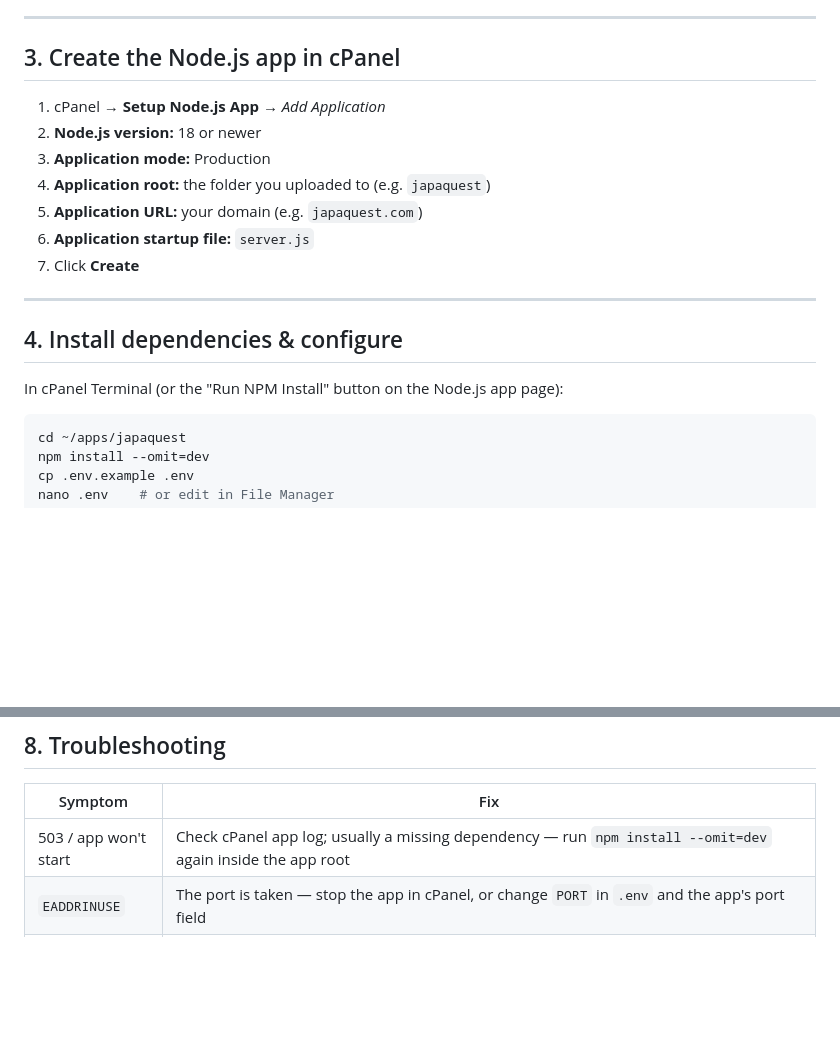
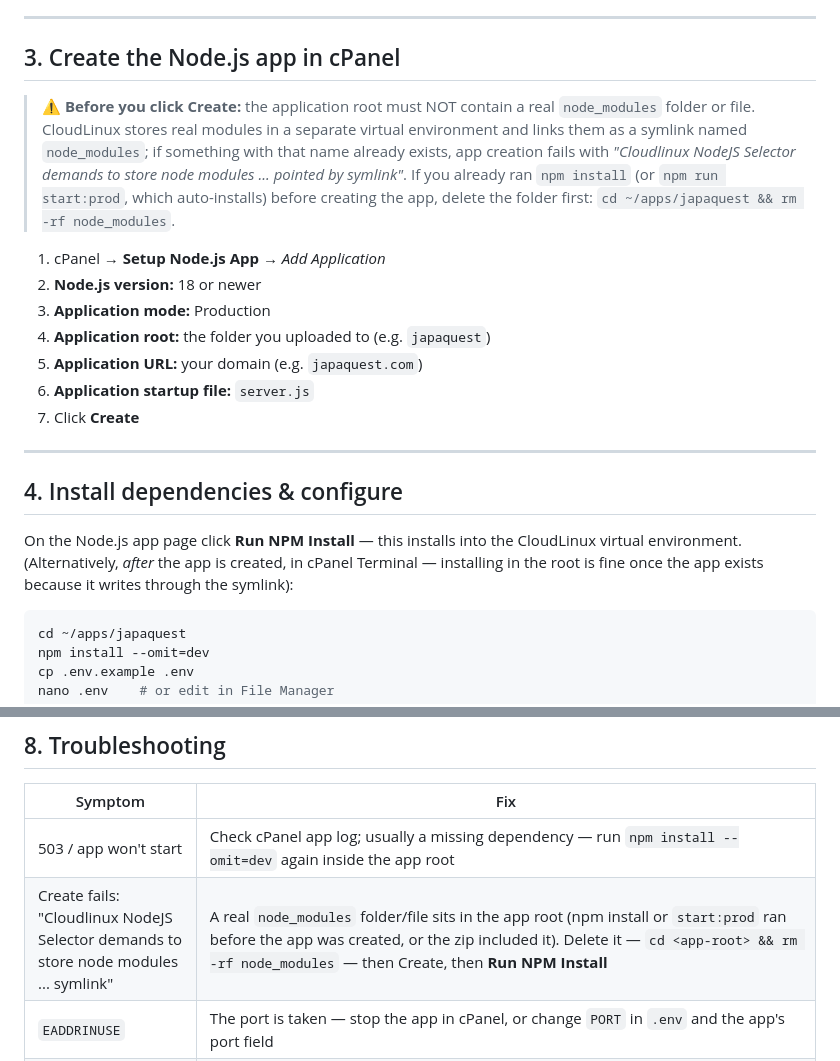
Before and after one commit to akes2010/japaquest, a Markdown page: DEPLOY_TRUEHOST.md, 2 parts joined by grey strips. GitHub-like rendering; blank space fills up the shorter version.

````diff
--- a/DEPLOY_TRUEHOST.md
+++ b/DEPLOY_TRUEHOST.md
@@ -29,6 +29,8 @@ cd japaquest
 
 ## 3. Create the Node.js app in cPanel
 
+> ⚠️ **Before you click Create:** the application root must NOT contain a real `node_modules` folder or file. CloudLinux stores real modules in a separate virtual environment and links them as a symlink named `node_modules`; if something with that name already exists, app creation fails with *"Cloudlinux NodeJS Selector demands to store node modules ... pointed by symlink"*. If you already ran `npm install` (or `npm run start:prod`, which auto-installs) before creating the app, delete the folder first: `cd ~/apps/japaquest && rm -rf node_modules`.
+
 1. cPanel → **Setup Node.js App** → *Add Application*
 2. **Node.js version:** 18 or newer
 3. **Application mode:** Production
@@ -41,7 +43,7 @@ cd japaquest
 
 ## 4. Install dependencies & configure
 
-In cPanel Terminal (or the "Run NPM Install" button on the Node.js app page):
+On the Node.js app page click **Run NPM Install** — this installs into the CloudLinux virtual environment. (Alternatively, *after* the app is created, in cPanel Terminal — installing in the root is fine once the app exists because it writes through the symlink):
 
 ```bash
 cd ~/apps/japaquest
@@ -130,6 +132,7 @@ The second monitor catches more than downtime: `/api/health` returns a top-level
 | Symptom | Fix |
 |---|---|
 | 503 / app won't start | Check cPanel app log; usually a missing dependency — run `npm install --omit=dev` again inside the app root |
+| Create fails: "Cloudlinux NodeJS Selector demands to store node modules ... symlink" | A real `node_modules` folder/file sits in the app root (npm install or `start:prod` ran before the app was created, or the zip included it). Delete it — `cd <app-root> && rm -rf node_modules` — then Create, then **Run NPM Install** |
 | `EADDRINUSE` | The port is taken — stop the app in cPanel, or change `PORT` in `.env` and the app's port field |
 | Domain shows nothing | Application URL mis-mapped in cPanel — point it at the app root + correct port |
 | Emails not sending | Set SMTP in **Admin → Email Settings** (see `EMAIL_SETUP_GUIDE.md`), then use 📤 Test |
````
Also changed, not shown: SETUP_GUIDE.md (+4 -0 lines).
